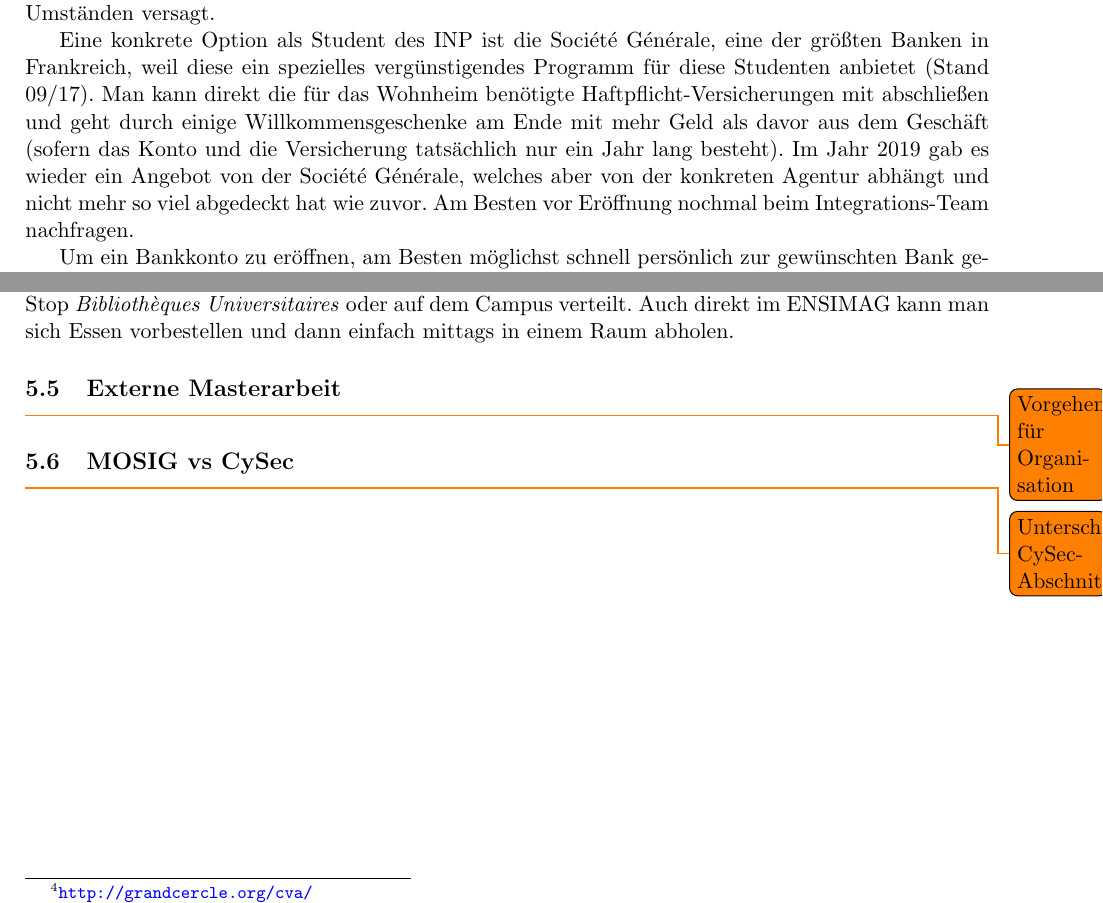
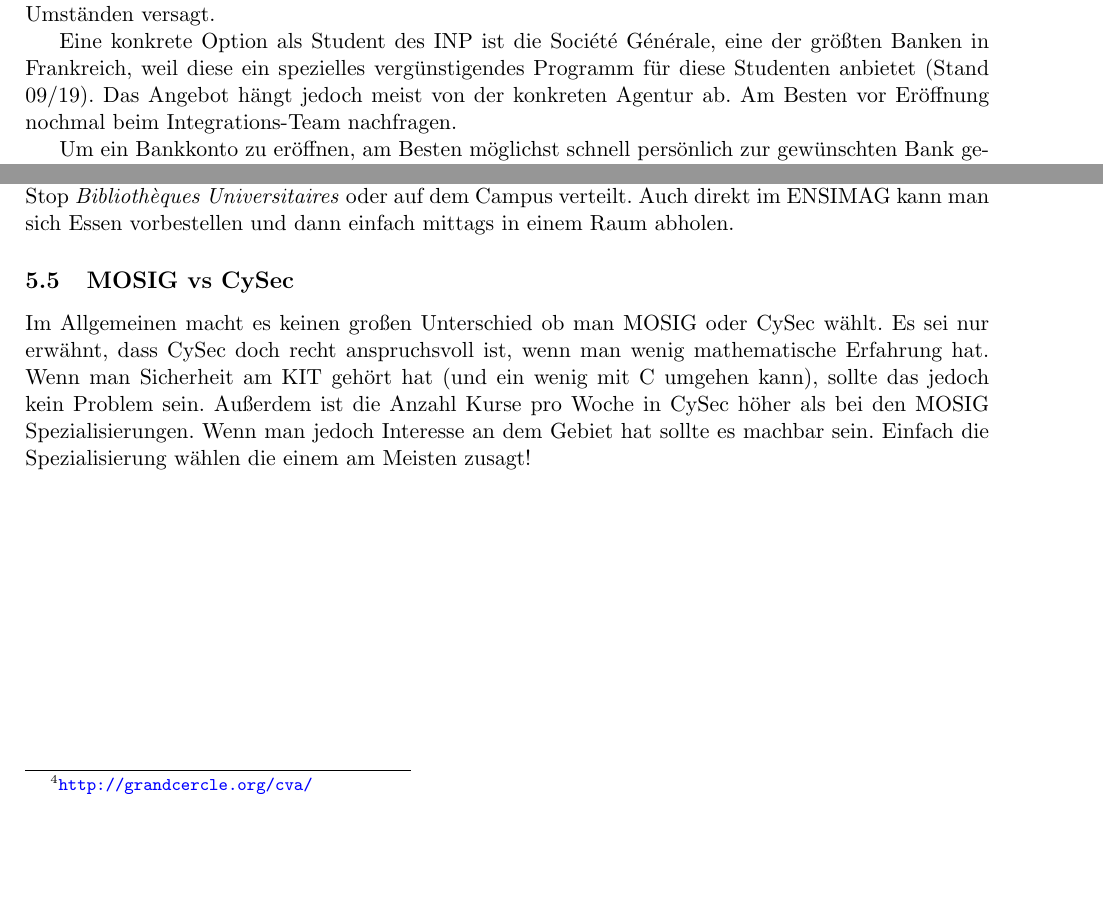
Before and after one commit to domschrei/kit-ensimag-tutorial, a LaTeX document (document.tex): two parts of pages 6 and 9 of 10, joined at a grey line, cut so that both start at the same text, the shorter picture padded with empty space. Compiled offline with pdfLaTeX.

Commit message:
add CySec vs MOSIG

```diff
--- a/document.tex
+++ b/document.tex
@@ -1,12 +1,12 @@
 \documentclass[11pt,a4paper]{article}
 \usepackage[utf8]{inputenc}
+\usepackage[width=17.00cm, height=24.00cm]{geometry}
 \usepackage{todonotes}
 \usepackage{german}
 \usepackage{amsmath}
 \usepackage{amsfonts}
 \usepackage{amssymb}
 \usepackage{textcomp}
-\usepackage[width=17.00cm, height=24.00cm]{geometry}
 \usepackage{tabularx}
 \usepackage{graphics}
 \usepackage{graphicx}
@@ -129,7 +128,7 @@
 
 	In vielen Situationen ist es nützlich bis nötig, ein französisches Bankkonto zu besitzen. Einige Wohnheime können das Nachreichen der Kontodaten (in Form des RIB) verlangen, und auch im Alltag ist die Carte Bancaire nochmal an vielen Stellen einsetzbar, an denen die deutsche Kreditkarte unter Umständen versagt.
 
-  Eine konkrete Option als Student des INP ist die Société Générale, eine der größten Banken in Frankreich, weil diese ein spezielles vergünstigendes Programm für diese Studenten anbietet (Stand 09/17). Man kann direkt die für das Wohnheim benötigte Haftpflicht-Versicherungen mit abschließen und geht durch einige Willkommensgeschenke am Ende mit mehr Geld als davor aus dem Geschäft (sofern das Konto und die Versicherung tatsächlich nur ein Jahr lang besteht). Im Jahr 2019 gab es wieder ein Angebot von der Société Générale, welches aber von der konkreten Agentur abhängt und nicht mehr so viel abgedeckt hat wie zuvor. Am Besten vor Eröffnung nochmal beim Integrations-Team nachfragen.
+  Eine konkrete Option als Student des INP ist die Société Générale, eine der größten Banken in Frankreich, weil diese ein spezielles vergünstigendes Programm für diese Studenten anbietet (Stand 09/19). Das Angebot hängt jedoch meist von der konkreten Agentur ab. Am Besten vor Eröffnung nochmal beim Integrations-Team nachfragen.
 
 	Um ein Bankkonto zu eröffnen, am Besten möglichst schnell persönlich zur gewünschten Bank gehen und um einen Termin bitten. Benötigte Dokumente sind eine Immatrikulations- (oder Zulassungs-) Bescheinigung, die Bescheinigung des Wohnortes und natürlich ein gültiger Personalausweis.
 
@@ -191,17 +189,15 @@
   \subsection{U-Glisse}
   Mit der U-Glisse Karte kann man im Winter gut Snowboarden oder Skifahren gehen ohne den vollen Preis für den Skipass und Bus zu zahlen. Die Reduktionen sind teilweise sehr massiv, beispielsweise 72\% für \textit{les 2 alpes}. Zusätzlich kann man an kostenlosen Skikursen teilnehmen, für die man sich spätestens 48h zuvor anmelden kann.
   Die Karte ist erhältlich für 30€ (Stand 09/19) \footnote{\url{http://u-glisse.com/}}.
+
   \subsection{Sport-Kurse}
   Es gibt eine sehr große Auswahl an Sportkursen an der Uni, unter Anderem Rugby, Bogenschießen oder Skifahren. Die Anmeldung für die Kurse ist recht früh, aber im Gegensatz zum KIT hat man mehrere Tage Zeit und am Ende werden die Plätze verlost. Hat man seinen Wunschsport nicht erhalten, gibt es noch ein Termin für Restplätze.
 
   \subsection{Essen}
   Es gibt relativ viele verschiedene Möglichkeiten an der Uni essen zu gehen. Nennenswerte Orte sind CROUS-Restaurants wie das \textit{Intermezzo} und allgemeine Shops für Sandwiches oder Pizza am Tram-Stop \textit{Bibliothèques Universitaires} oder auf dem Campus verteilt. Auch direkt im ENSIMAG kann man sich Essen vorbestellen und dann einfach mittags in einem Raum abholen.
 
-  \subsection{Externe Masterarbeit}
-  \todo{Vorgehen für Organisation}
-
-  \subsection{MOSIG vs CySec}
-  \todo{Unterschied, CySec-Abschnitt}
+    \subsection{MOSIG vs CySec}
+    Im Allgemeinen macht es keinen großen Unterschied ob man MOSIG oder CySec wählt. Es sei nur erwähnt, dass CySec doch recht anspruchsvoll ist, wenn man wenig mathematische Erfahrung hat. Wenn man Sicherheit am KIT gehört hat (und ein wenig mit C umgehen kann), sollte das jedoch kein Problem sein. Außerdem ist die Anzahl Kurse pro Woche in CySec höher als bei den MOSIG Spezialisierungen. Wenn man jedoch Interesse an dem Gebiet hat sollte es machbar sein. Einfach die Spezialisierung wählen die einem am Meisten zusagt!
 
 
 	\newpage
```
Also changed, not shown: document.pdf, document.tex (14 more changed lines), 1 other file.
